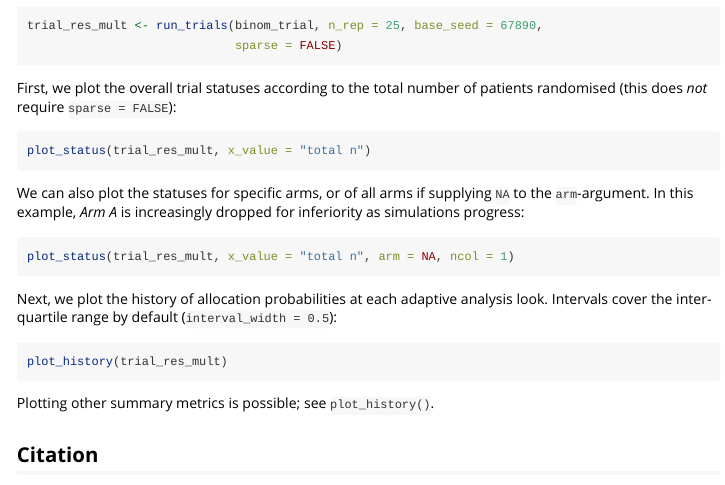
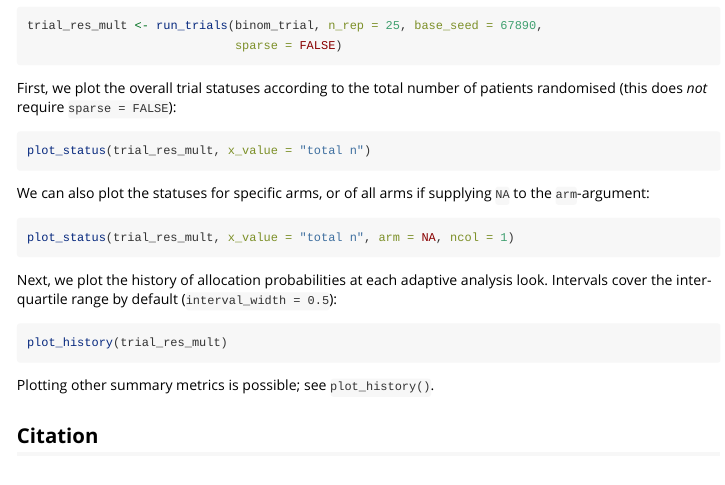
Before and after one commit to INCEPTdk/adaptr, an R Markdown document (vignettes/Overview.Rmd): the page in a window 1100 px wide, from 2760 px down. Rendered offline with R 4.5, knitr and Pandoc, with nearby package versions; the code chunks are not run, so their results and figures are left out.

Commit message:
Vignette update

````diff
--- a/vignettes/Overview.Rmd
+++ b/vignettes/Overview.Rmd
@@ -198,8 +198,7 @@ plot_status(trial_res_mult, x_value = "total n")
 ```
 
 We can also plot the statuses for specific arms, or of all arms if supplying
-`NA` to the `arm`-argument. In this example, *Arm A* is
-increasingly dropped for inferiority as simulations progress:
+`NA` to the `arm`-argument:
 
 ```{r}
 plot_status(trial_res_mult, x_value = "total n", arm = NA, ncol = 1)
````
